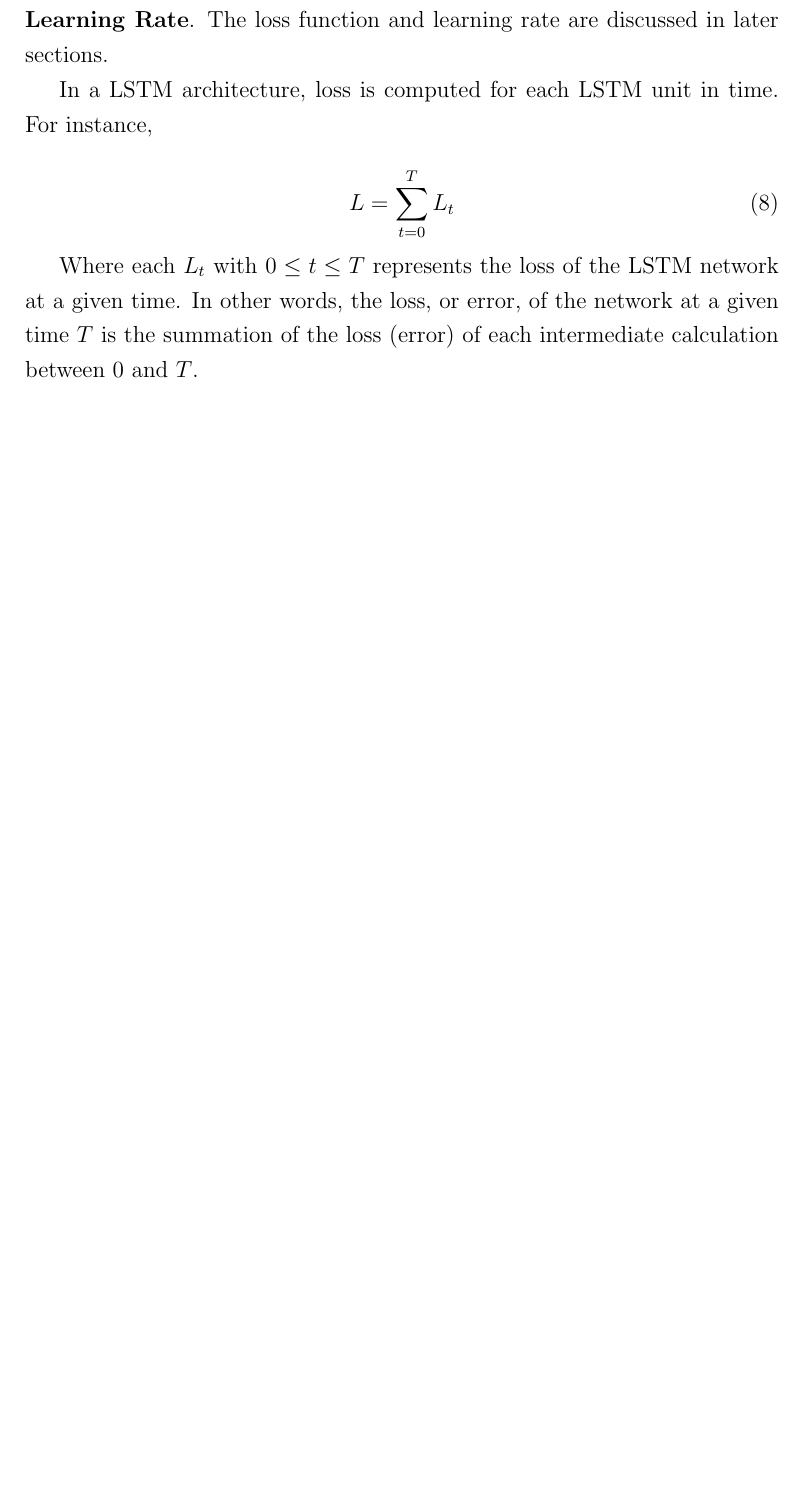
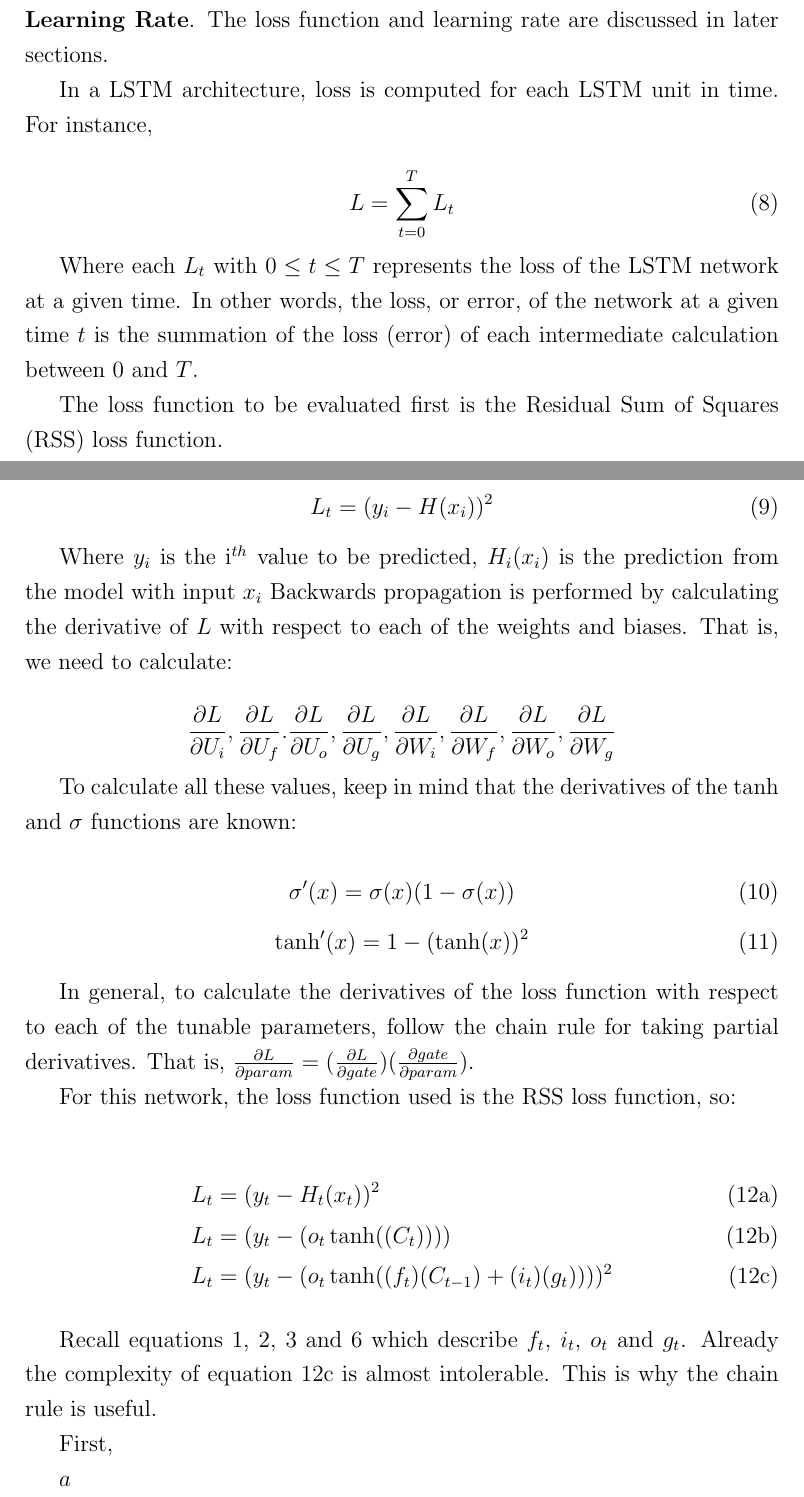
Before and after one commit to RBooj/LSTM_NeuralNetwork, a LaTeX document (Documentation/Description.tex): part of page 7 of 8 before the commit and two parts of pages 7 and 8 of 9 after it, the two joined at a grey line, cut so that both start at the same text, the shorter picture padded with empty space. Compiled offline with pdfLaTeX.

Commit message:
describing equations

```diff
--- a/Documentation/Description.tex
+++ b/Documentation/Description.tex
@@ -215,8 +219,58 @@ instance,
 
 Where each $L_t$ with $0 \le t \le T$ represents the loss of the LSTM network
 at a given time. In other words, the loss, or error, of the network at a given
-time $T$ is the summation of the loss (error) of each intermediate calculation
+time $t$ is the summation of the loss (error) of each intermediate calculation
 between 0 and $T$.
+
+The loss function to be evaluated first is the Residual Sum of Squares (RSS)
+loss function.
+
+\begin{equation}
+    L_t = (y_i - H(x_i))^2
+\end{equation}
+
+Where $y_i$ is the i$^{th}$ value to be predicted, $H_i(x_i)$ is the prediction
+from the model with input $x_i$ Backwards propagation is performed by
+calculating the derivative of $L$ with respect to each of the weights and
+biases. That is, we need to calculate:
+
+\begin{equation*}
+    \frac{\partial L}{\partial U_i}, \frac{\partial L}{\partial U_f}. \frac{\partial L}{\partial U_o}, \frac{\partial L}{\partial U_g}, \frac{\partial L}{\partial W_i}, \frac{\partial L}{\partial W_f}, \frac{\partial L}{\partial W_o}, \frac{\partial L}{\partial W_g}
+\end{equation*}
+
+To calculate all these values, keep in mind that the derivatives of the $\tanh$
+and $\sigma$ functions are known:
+
+\begin{equation}
+    \sigma'(x) = \sigma(x)(1-\sigma(x))
+\end{equation}
+\begin{equation}
+    \tanh'(x) = 1 - (\tanh(x))^2
+\end{equation}
+
+In general, to calculate the derivatives of the loss function with respect to
+each of the tunable parameters, follow the chain rule for taking partial
+derivatives. That is, $\frac{\partial L}{\partial param} = (\frac{\partial L}{\partial gate}) (\frac{\partial gate}{\partial param})$.
+
+For this network, the loss function used is the RSS loss function, so:
+
+\begin{subequations}
+    \begin{align}
+        L_t & = (y_t - H_t(x_t))^2                                 \\
+        L_t & = (y_t - (o_t\tanh((C_t))))                          \\
+        L_t & = (y_t - (o_t \tanh((f_t)(C_{t-1}) + (i_t)(g_t))))^2
+    \end{align}
+\end{subequations}
+
+Recall equations \ref{eqn:f_t}, \ref{eqn:i_t}, \ref{eqn:o_t} and \ref{eqn:g_t}
+which describe $f_t$, $i_t$, $o_t$ and $g_t$. Already the complexity of
+equation 12c is almost intolerable. This is why the chain rule is useful.
+
+First,
+
+\begin{math}
+    a
+\end{math}
 
 \subsubsection{Loss Function}
 
```
Also changed, not shown: Documentation/Description.pdf, Documentation/Description.tex (14 more changed lines), 3 other files.
